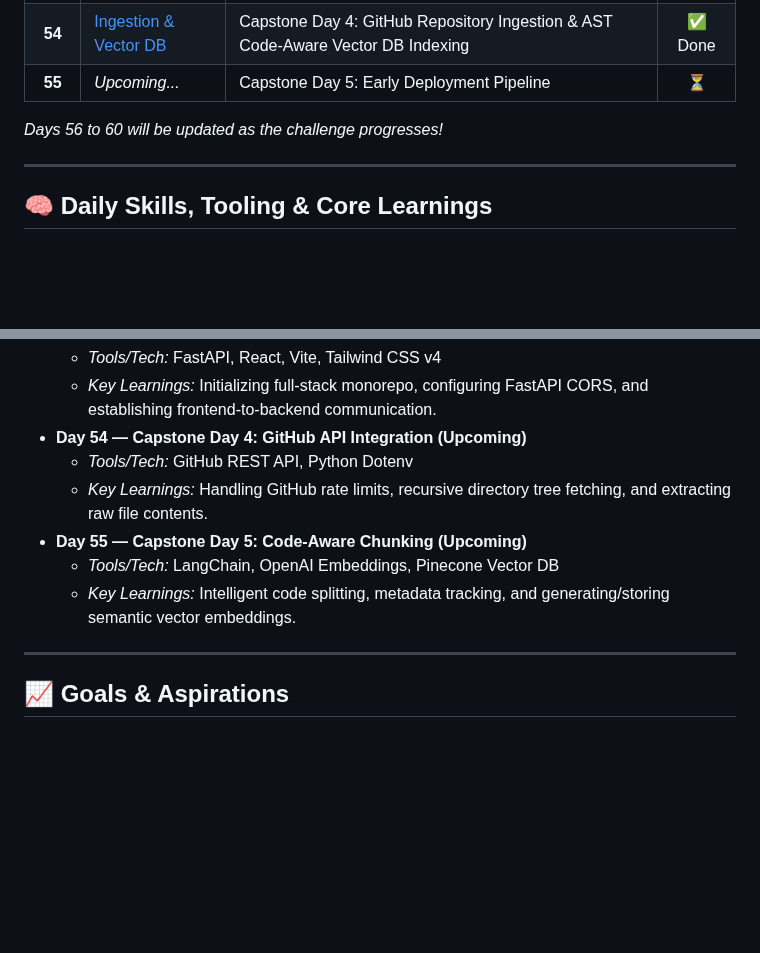
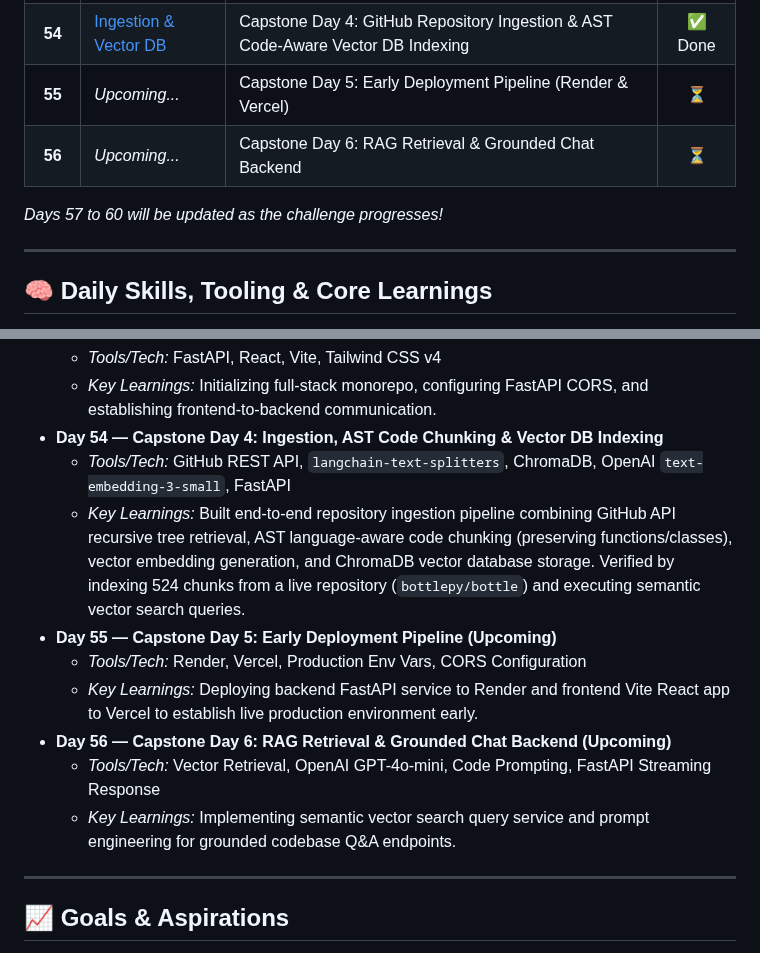
Before and after one commit to Anayat-bhat/60-days-of-ai, a Markdown page: README.md, 2 parts joined by grey strips. GitHub-like rendering; folded sections open; blank space fills up the shorter version.

Commit message:
added Day 54 and comming next 2 days and added documentation and updates of day 52

```diff
--- a/README.md
+++ b/README.md
@@ -167,9 +167,10 @@ Here is the log of my daily activities, projects, and key learnings. Click on an
 | **52** | [System Design](Day52/day52.md) | Capstone Day 2: System Architecture & Tech Stack Selection | ✅ Done |
 | **53** | [Tech Stack Foundation](Day53/day53.md) | Capstone Day 3: Frontend & Backend Scaffolding | ✅ Done |
 | **54** | [Ingestion & Vector DB](Day54/day54.md) | Capstone Day 4: GitHub Repository Ingestion & AST Code-Aware Vector DB Indexing | ✅ Done |
-| **55** | *Upcoming...* | Capstone Day 5: Early Deployment Pipeline | ⏳ |
+| **55** | *Upcoming...* | Capstone Day 5: Early Deployment Pipeline (Render & Vercel) | ⏳ |
+| **56** | *Upcoming...* | Capstone Day 6: RAG Retrieval & Grounded Chat Backend | ⏳ |
 
-*Days 56 to 60 will be updated as the challenge progresses!*
+*Days 57 to 60 will be updated as the challenge progresses!*
 
 ---
 
@@ -369,12 +370,15 @@ Here is a comprehensive breakdown of the tools utilized and key concepts mastere
 *   **Day 53 — Capstone Day 3: Tech Stack Foundation**
     *   *Tools/Tech:* FastAPI, React, Vite, Tailwind CSS v4
     *   *Key Learnings:* Initializing full-stack monorepo, configuring FastAPI CORS, and establishing frontend-to-backend communication.
-*   **Day 54 — Capstone Day 4: GitHub API Integration (Upcoming)**
-    *   *Tools/Tech:* GitHub REST API, Python Dotenv
-    *   *Key Learnings:* Handling GitHub rate limits, recursive directory tree fetching, and extracting raw file contents.
-*   **Day 55 — Capstone Day 5: Code-Aware Chunking (Upcoming)**
-    *   *Tools/Tech:* LangChain, OpenAI Embeddings, Pinecone Vector DB
-    *   *Key Learnings:* Intelligent code splitting, metadata tracking, and generating/storing semantic vector embeddings.
+*   **Day 54 — Capstone Day 4: Ingestion, AST Code Chunking & Vector DB Indexing**
+    *   *Tools/Tech:* GitHub REST API, `langchain-text-splitters`, ChromaDB, OpenAI `text-embedding-3-small`, FastAPI
+    *   *Key Learnings:* Built end-to-end repository ingestion pipeline combining GitHub API recursive tree retrieval, AST language-aware code chunking (preserving functions/classes), vector embedding generation, and ChromaDB vector database storage. Verified by indexing 524 chunks from a live repository (`bottlepy/bottle`) and executing semantic vector search queries.
+*   **Day 55 — Capstone Day 5: Early Deployment Pipeline (Upcoming)**
+    *   *Tools/Tech:* Render, Vercel, Production Env Vars, CORS Configuration
+    *   *Key Learnings:* Deploying backend FastAPI service to Render and frontend Vite React app to Vercel to establish live production environment early.
+*   **Day 56 — Capstone Day 6: RAG Retrieval & Grounded Chat Backend (Upcoming)**
+    *   *Tools/Tech:* Vector Retrieval, OpenAI GPT-4o-mini, Code Prompting, FastAPI Streaming Response
+    *   *Key Learnings:* Implementing semantic vector search query service and prompt engineering for grounded codebase Q&A endpoints.
 
 </details>
 
```
